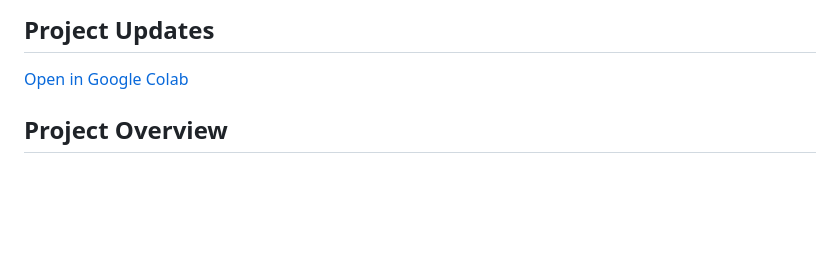
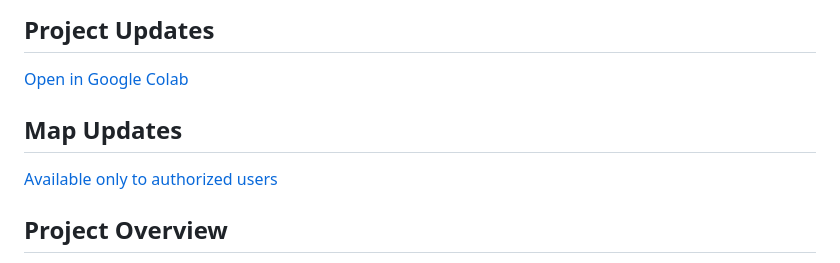
Before and after one commit to MEADecarb/MDOCommunityInitiatives, a Markdown page: README.md, the part around the change. GitHub-like rendering; blank space fills up the shorter version.

```diff
--- a/README.md
+++ b/README.md
@@ -5,7 +5,8 @@ Welcome to the MDO Community Initiatives repository! This project is dedicated t
 ## Project Updates
 [Open in Google Colab](https://colab.research.google.com/drive/1BW2hUfB-eX6JvqyJi-XXDRJCNPBlo2YH#scrollTo=POXmcoW5DdPS)
 
-
+## Map Updates
+[Available only to authorized users](https://mdocommunityinitiatives.streamlit.app/)
 
 
 ## Project Overview
```
